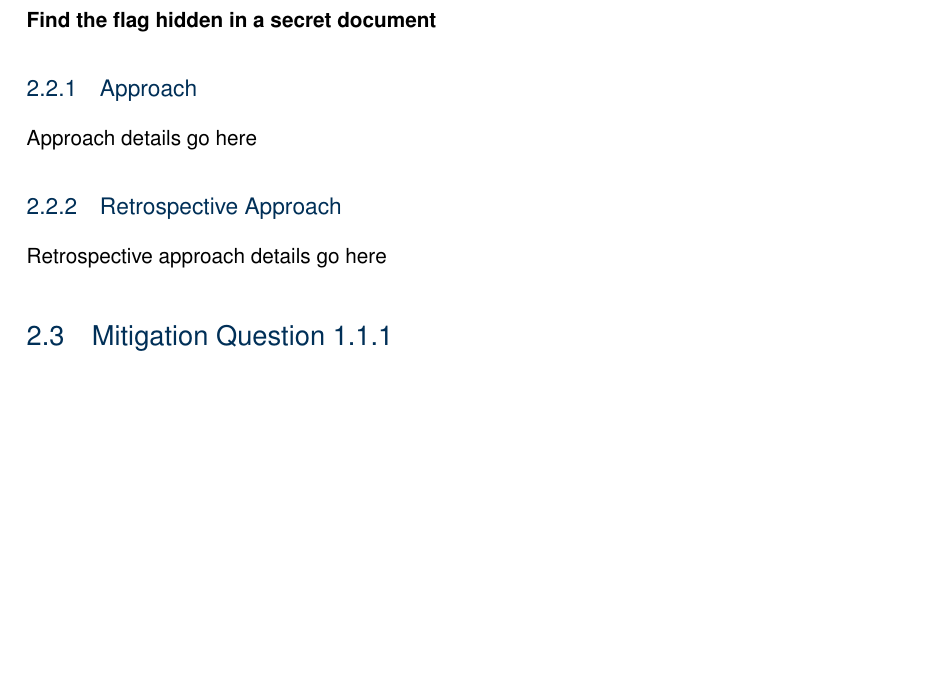
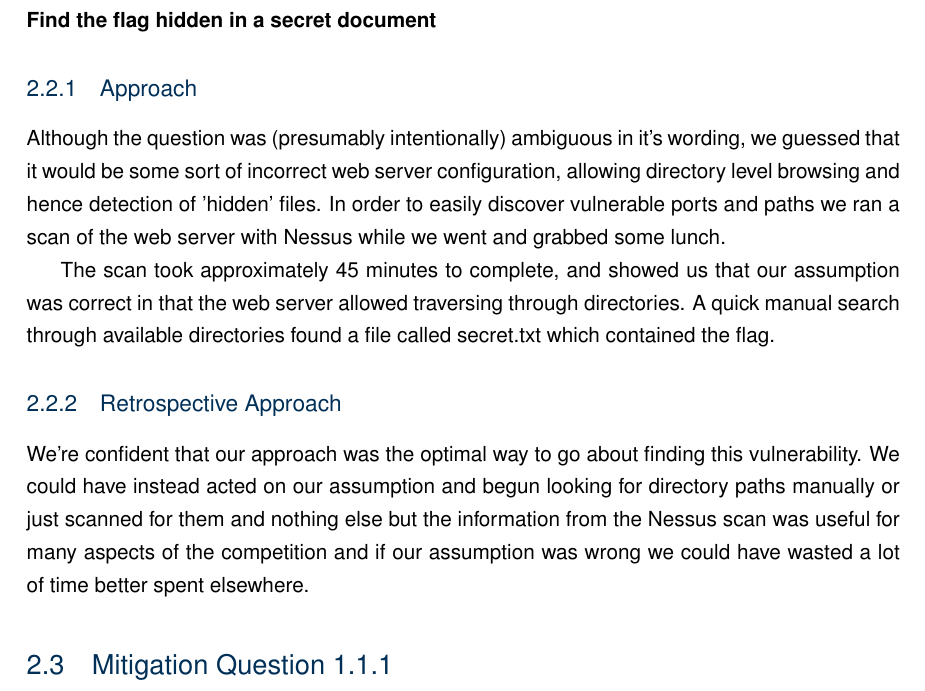
Before and after one commit to roganartu/coms4507-ass2, a LaTeX book (report.tex, which reads question1.tex): part of page 8 of 17, cut so that both start at the same text, the shorter picture padded with empty space. Compiled offline with pdfLaTeX.

Commit message:
Added Q1.1 approach and retrospective

```diff
--- a/question1.tex
+++ b/question1.tex
@@ -6,9 +6,23 @@ Prep goes here
 \section{Question 1.1}
 \textbf{Find the flag hidden in a secret document}
 \subsection{Approach}
-Approach details go here
+Although the question was (presumably intentionally) ambiguous in it's wording,
+we guessed that it would be some sort of incorrect web server configuration,
+allowing directory level browsing and hence detection of 'hidden' files. In
+order to easily discover vulnerable ports and paths we ran a scan of the web
+server with Nessus while we went and grabbed some lunch.
+
+The scan took approximately 45 minutes to complete, and showed us that our
+assumption was correct in that the web server allowed traversing through
+directories. A quick manual search through available directories found a file
+called secret.txt which contained the flag.
 \subsection{Retrospective Approach}
-Retrospective approach details go here
+We're confident that our approach was the optimal way to go about finding this
+vulnerability. We could have instead acted on our assumption and begun looking
+for directory paths manually or just scanned for them and nothing else but the
+information from the Nessus scan was useful for many aspects of the competition
+and if our assumption was wrong we could have wasted a lot of time better spent
+elsewhere.
 
 \section{Mitigation Question 1.1.1}
 \textbf{What advice would you recommend to best mitigate information leakage?}
```
